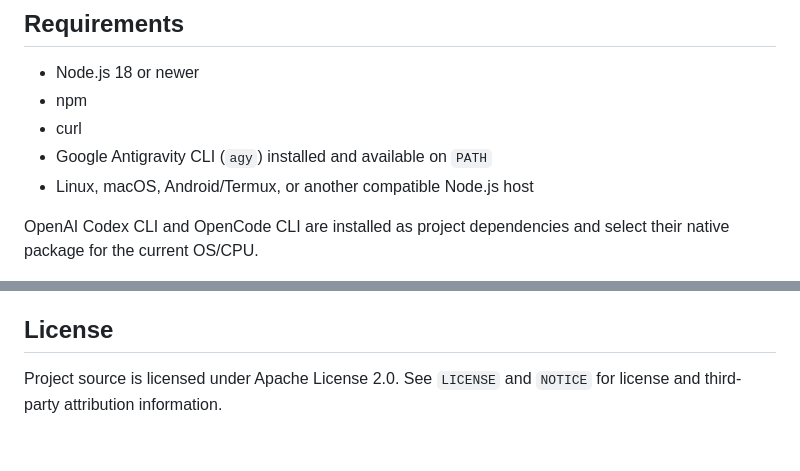
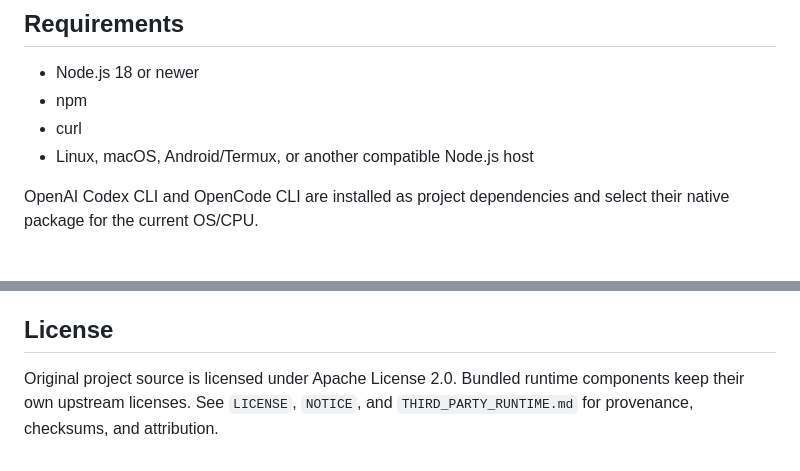
Before and after one commit to bayurohmat608-create/v2, a Markdown page: README.md, 2 parts joined by grey strips. Rendered like a GitHub page.

```diff
--- a/README.md
+++ b/README.md
@@ -13,7 +13,6 @@ On Android, terminal execution is handled by the native terminal bridge. The APK
 - Node.js 18 or newer
 - npm
 - curl
-- Google Antigravity CLI (`agy`) installed and available on `PATH`
 - Linux, macOS, Android/Termux, or another compatible Node.js host
 
 OpenAI Codex CLI and OpenCode CLI are installed as project dependencies and select their native package for the current OS/CPU.
@@ -145,4 +150,4 @@ Optional asset paths may be added after the title.
 
 ## License
 
-Project source is licensed under Apache License 2.0. See `LICENSE` and `NOTICE` for license and third-party attribution information.
+Original project source is licensed under Apache License 2.0. Bundled runtime components keep their own upstream licenses. See `LICENSE`, `NOTICE`, and `THIRD_PARTY_RUNTIME.md` for provenance, checksums, and attribution.
```
Also changed, not shown: other parts of README.md (+11 -5 lines).
